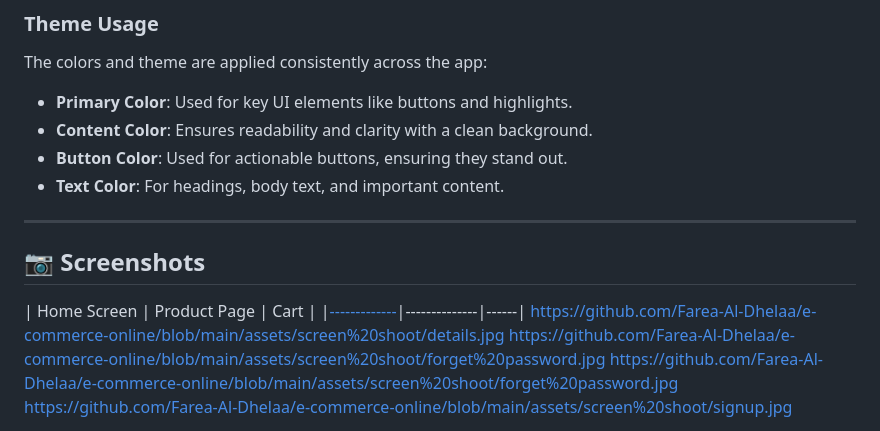
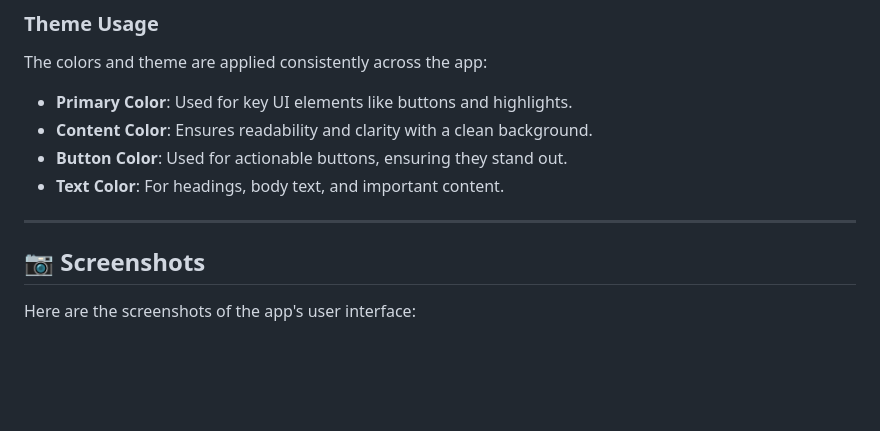
Before and after one commit to Farea-Al-Dhelaa/e-commerce-online, a Markdown page: README.md, the part around the change printed below. Rendered like a GitHub page; blank space fills up the shorter version.

```diff
--- a/README.md
+++ b/README.md
@@ -62,13 +62,7 @@ The colors and theme are applied consistently across the app:
 - **Button Color**: Used for actionable buttons, ensuring they stand out.
 - **Text Color**: For headings, body text, and important content.
 ---
-
 ## 📷 **Screenshots**
 
-| Home Screen | Product Page | Cart |
-|[-------------](https://github.com/Farea-Al-Dhelaa/e-commerce-online/blob/main/assets/screen%20shoot/splash.jpg)|--------------|------|
-https://github.com/Farea-Al-Dhelaa/e-commerce-online/blob/main/assets/screen%20shoot/details.jpg
-https://github.com/Farea-Al-Dhelaa/e-commerce-online/blob/main/assets/screen%20shoot/forget%20password.jpg
-https://github.com/Farea-Al-Dhelaa/e-commerce-online/blob/main/assets/screen%20shoot/forget%20password.jpg
-https://github.com/Farea-Al-Dhelaa/e-commerce-online/blob/main/assets/screen%20shoot/signup.jpg
+Here are the screenshots of the app's user interface:
 
```
Also changed, not shown: other parts of README.md (+28 -4 lines).
